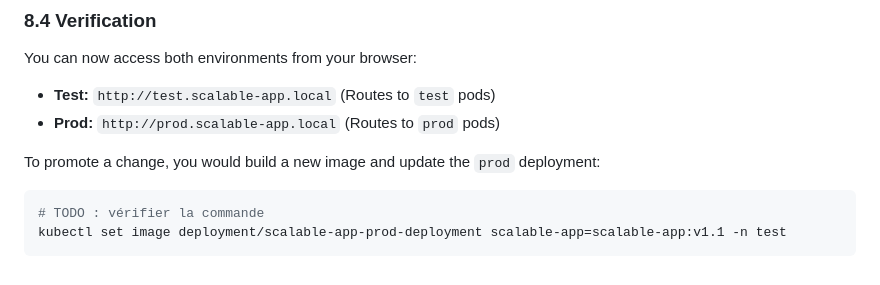
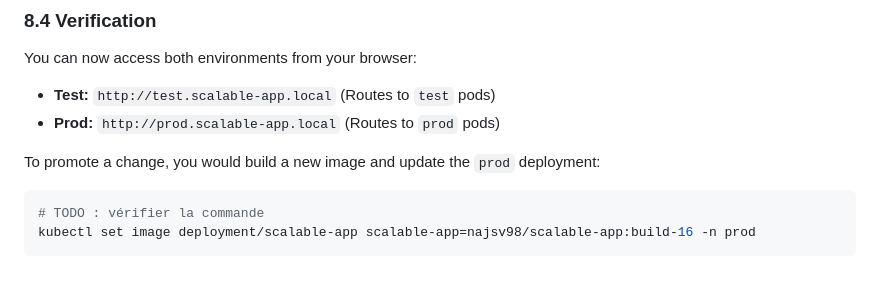
Before and after one commit to petitbato/distributed-systems-project, a Markdown page: README.md, the part around the change. GitHub-like rendering.

Commit message:
Change image name in deployment command
Updated the image name for the production deployment command.

````diff
--- a/README.md
+++ b/README.md
@@ -342,5 +342,5 @@ To promote a change, you would build a new image and update the `prod` deploymen
 
 ```powershell
 # TODO : vérifier la commande
-kubectl set image deployment/scalable-app-prod-deployment scalable-app=scalable-app:v1.1 -n test
+kubectl set image deployment/scalable-app scalable-app=najsv98/scalable-app:build-16 -n prod
 ```
````
